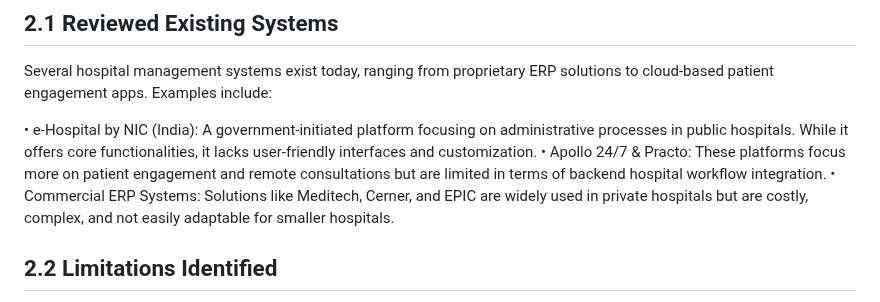
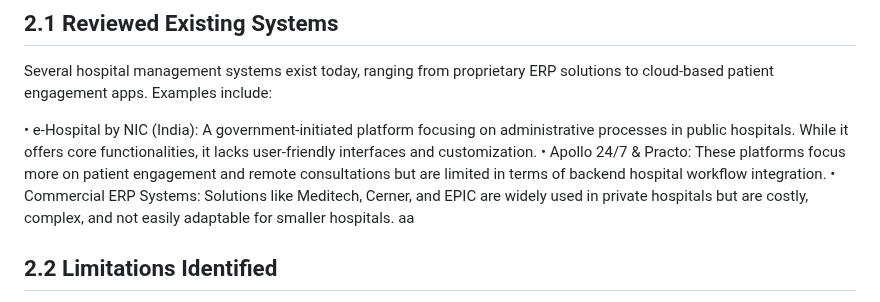
Before and after one commit to Lavnya16/MedBridge, a Markdown page: Logbook.md, the part around the change. Drawn GitHub-style.

```diff
--- a/Logbook.md
+++ b/Logbook.md
@@ -51,7 +51,7 @@ Several hospital management systems exist today, ranging from proprietary ERP so
 
 •	e-Hospital by NIC (India): A government-initiated platform focusing on administrative processes in public hospitals. While it offers core functionalities, it lacks user-friendly interfaces and customization.
 •	Apollo 24/7 & Practo: These platforms focus more on patient engagement and remote consultations but are limited in terms of backend hospital workflow integration.
-•	Commercial ERP Systems: Solutions like Meditech, Cerner, and EPIC are widely used in private hospitals but are costly, complex, and not easily adaptable for smaller hospitals.
+•	Commercial ERP Systems: Solutions like Meditech, Cerner, and EPIC are widely used in private hospitals but are costly, complex, and not easily adaptable for smaller hospitals. aa
 
 ## 2.2 Limitations Identified
 
```
